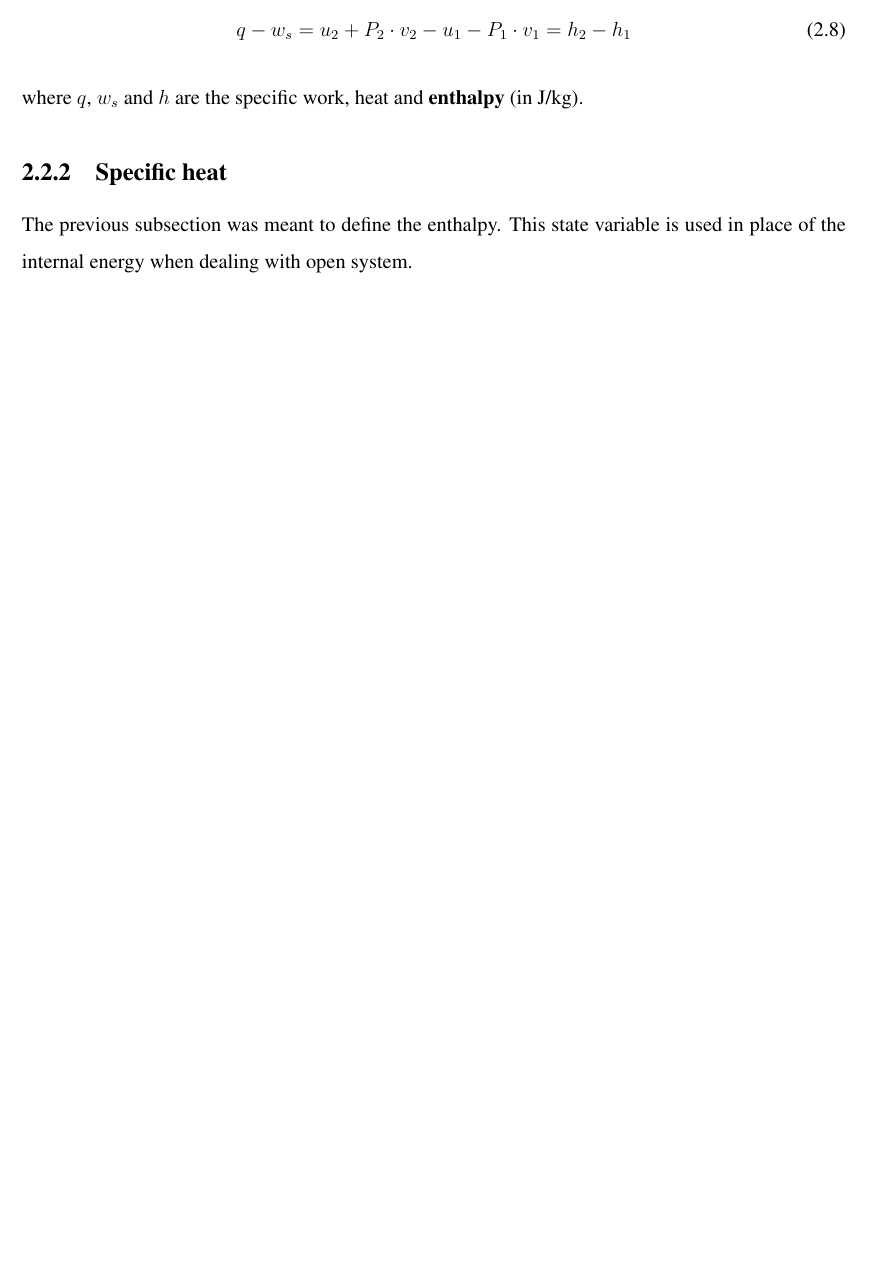
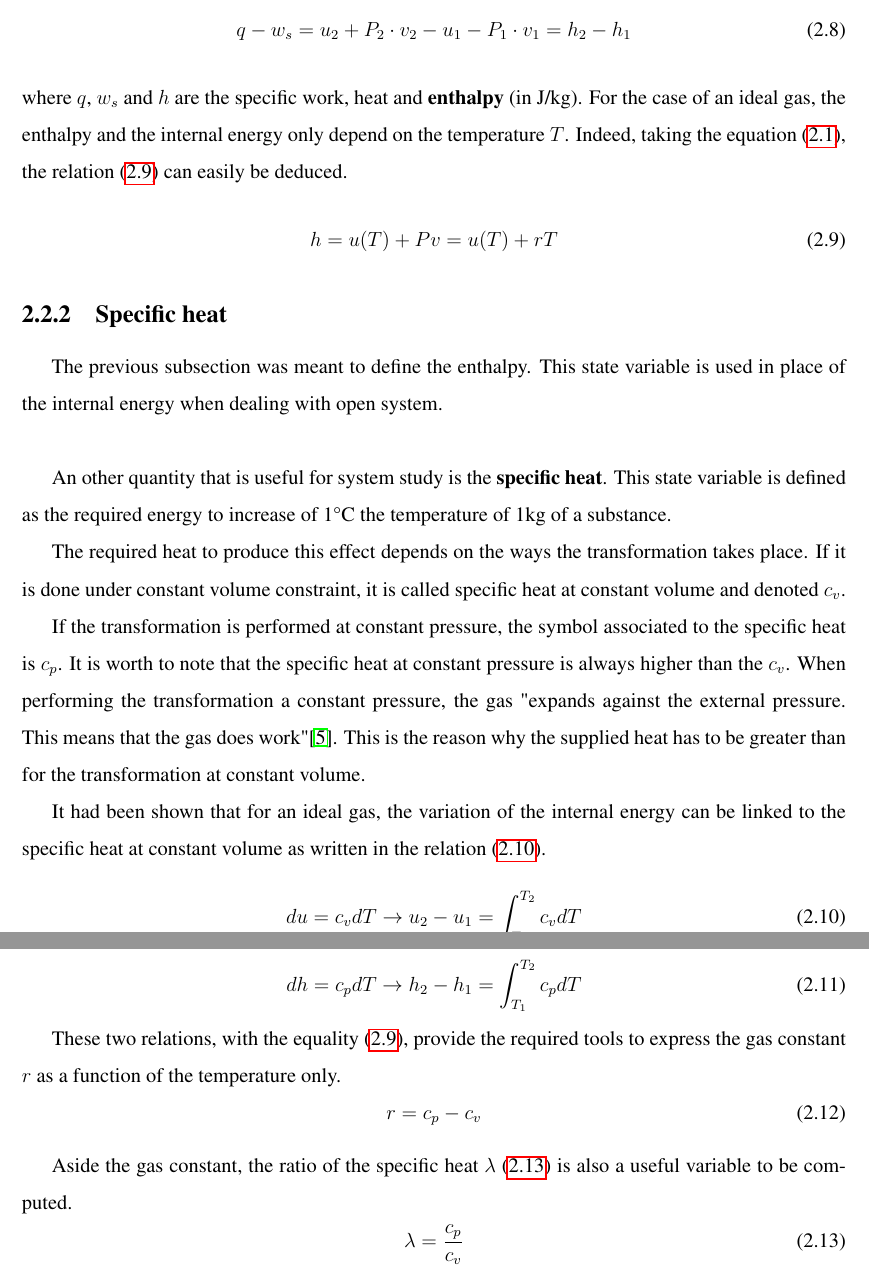
Before and after one commit to Boreas3/TFE, a LaTeX thesis (main.tex, which reads Chapter_2_-_Notions_of_thermodynamics/chapter2.tex): part of page 9 of 10 before the commit and two parts of pages 9 and 10 of 11 after it, the two joined at a grey line, cut so that both start at the same text, the shorter picture padded with empty space. Compiled offline with pdfLaTeX.

Commit message:
adding definition of enthalpy and specific heat

```diff
--- a/Chapter_2_-_Notions_of_thermodynamics/chapter2.tex
+++ b/Chapter_2_-_Notions_of_thermodynamics/chapter2.tex
@@ -114,9 +116,40 @@ where $P_1$ (resp. $P_2$) and $V_1$ (resp. $V_2$) are the pressure and the veloc
 
 By neglecting the variation of the kinetic and potential energy, the energy balance is after some mathematical operations as given in the relation \ref{eq:C2_EBH}
 \begin{equation}
-q - w_s = u_2 +P_2\cdot v_2 - u_1 - P_1\cdot v_1 = h_2 - h_1
+q - w_s = u_2 +P_2\cdot v_2 - u_1 - P_1\cdot v_1 = h_2 - h_1\label{eq:C2_EBH}
 \end{equation}
 where $q$, $w_s$ and $h$ are the specific work, heat and \textbf{enthalpy} (in J/kg).
+For the case of an ideal gas, the enthalpy and the internal energy only depend on the temperature $T$. Indeed, taking the equation (\ref{eq:C2_GP}), the relation (\ref{eq:C2_h}) can easily be deduced.
+\begin{equation}
+h = u(T) + Pv = u(T) + rT \label{eq:C2_h}
+\end{equation}
+\subsection{Specific heat}
+\quad\, The previous subsection was meant to define the enthalpy. This state variable is used in place of the internal energy when dealing with open system.\\
 
-\subsection{Specific heat}
-The previous subsection was meant to define the enthalpy. This state variable is used in place of the internal energy when dealing with open system.
+An other quantity that is useful for system study is the \textbf{specific heat}. This state variable is defined as the required energy to increase of 1\degree C the temperature of 1kg of a substance.
+
+The required heat to produce this effect depends on the ways the transformation takes place.
+If it is done under constant volume constraint, it is called specific heat at constant volume and denoted $c_v$.
+
+If the transformation is performed at constant pressure, the symbol associated to the specific heat is $c_p$.
+It is worth to note that the specific heat at constant pressure is always higher than the $c_v$. When performing the transformation a constant pressure, the gas "expands against the external pressure. This means that the gas does work"\cite{Ashutoshvashisht202017}. This is the reason why the supplied heat has to be greater than for the transformation at constant volume.
+
+It had been shown that for an ideal gas, the variation of the internal energy can be linked to the specific heat at constant volume as written in the relation (\ref{eq:C2_UC}).
+\begin{equation}
+du = c_vdT \rightarrow u_2 - u_1 = \int_{T_1}^{T_2} c_vdT\label{eq:C2_UC}
+\end{equation}
+Similarly, the variation of the enthalpy can be expressed using the specific at constant pressure.
+
+\begin{equation}
+dh = c_pdT \rightarrow h_2 - h_1 = \int_{T_1}^{T_2} c_pdT\label{eq:C2_UP}
+\end{equation}
+
+These two relations, with the equality (\ref{eq:C2_h}), provide the required tools to express the gas constant $r$ as a function of the temperature only.
+\begin{equation}
+r = c_p - c_v \label{eq:C2_r}
+\end{equation}
+
+Aside the gas constant, the ratio of the specific heat $\lambda$ (\ref{eq:C2_lbd}) is also a useful variable to be computed.
+\begin{equation}
+\lambda = \frac{c_p}{c_v} \label{eq:C2_lbd}
+\end{equation}
```
Also changed, not shown: bibli.bib (+9 -0 lines), Chapter_2_-_Notions_of_thermodynamics/chapter2.tex (14 more changed lines).
